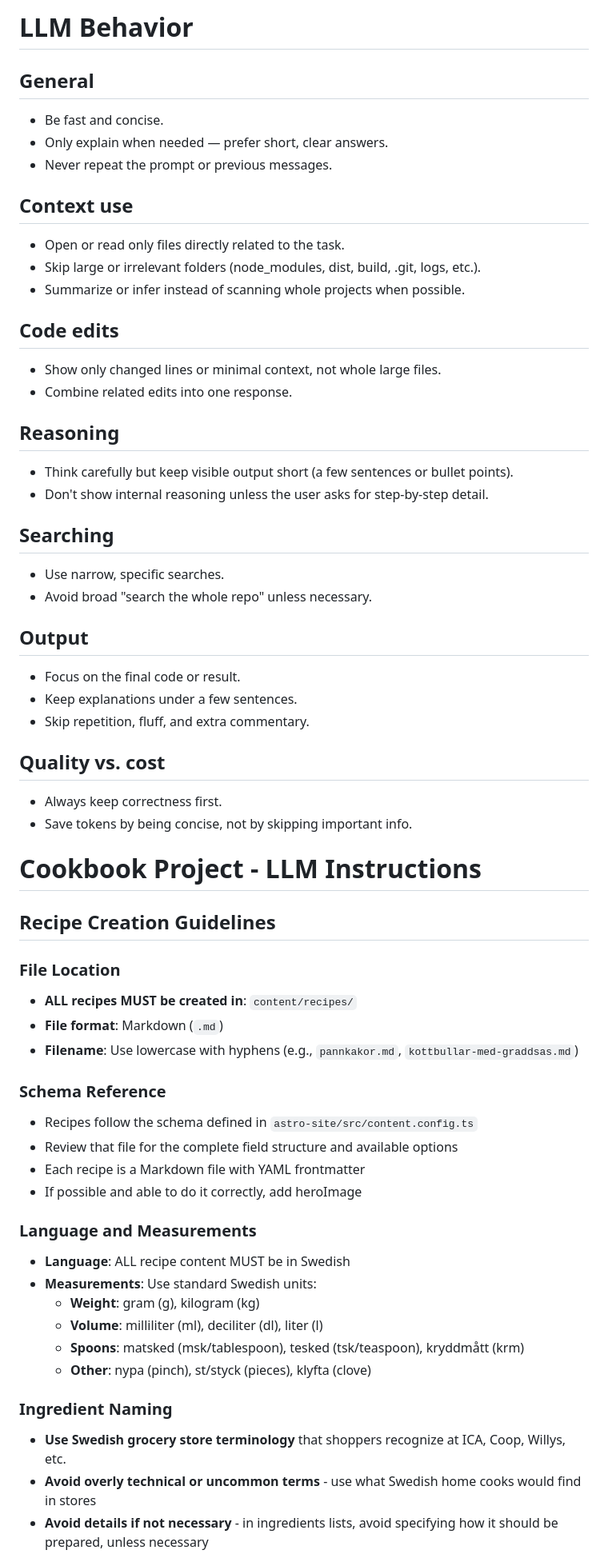
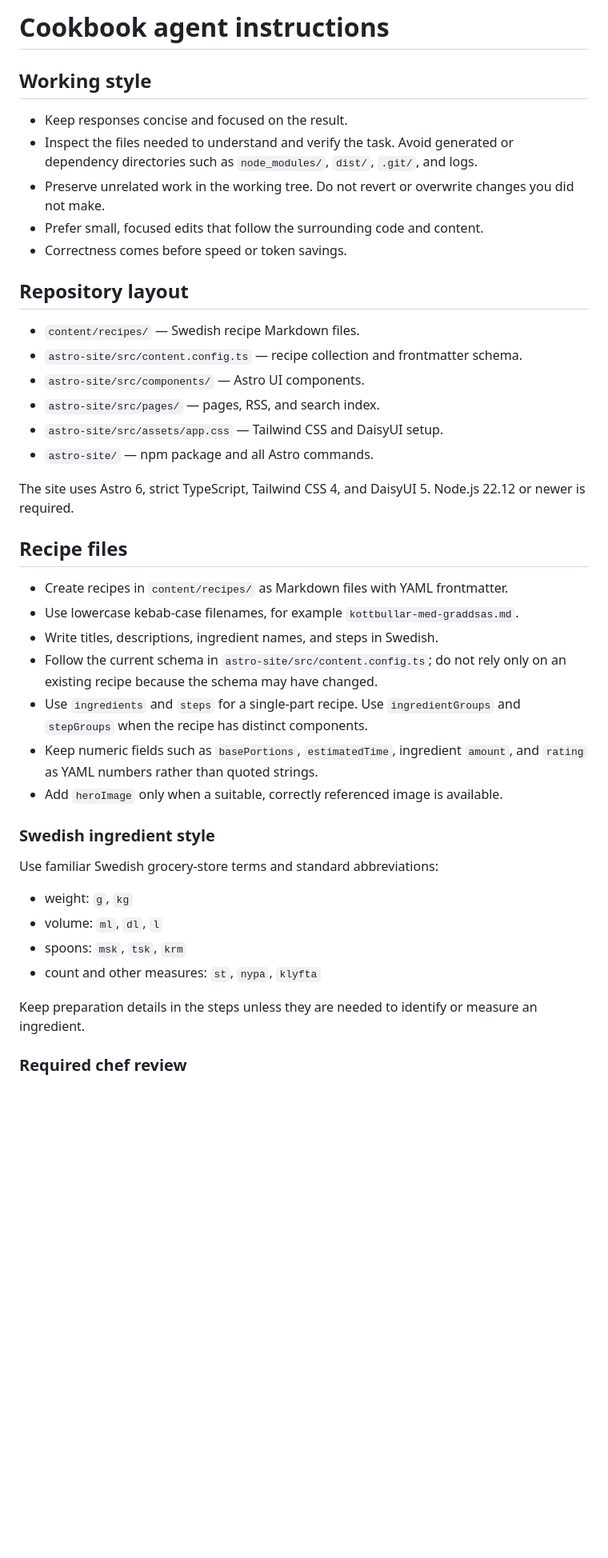
Before and after one commit to aggelito/cookbook, a Markdown page: AGENTS.md, the part around one of its changes. Shown at 80% size. GitHub-like rendering; blank space fills up the shorter version.

```diff
--- a/AGENTS.md
+++ b/AGENTS.md
@@ -1,60 +1,51 @@
-# LLM Behavior
-## General
-- Be fast and concise.
-- Only explain when needed — prefer short, clear answers.
-- Never repeat the prompt or previous messages.
+# Cookbook agent instructions
 
-## Context use
-- Open or read only files directly related to the task.
-- Skip large or irrelevant folders (node_modules, dist, build, .git, logs, etc.).
-- Summarize or infer instead of scanning whole projects when possible.
+## Working style
 
-## Code edits
-- Show only changed lines or minimal context, not whole large files.
-- Combine related edits into one response.
+- Keep responses concise and focused on the result.
+- Inspect the files needed to understand and verify the task. Avoid generated or dependency
+  directories such as `node_modules/`, `dist/`, `.git/`, and logs.
+- Preserve unrelated work in the working tree. Do not revert or overwrite changes you did not
+  make.
+- Prefer small, focused edits that follow the surrounding code and content.
+- Correctness comes before speed or token savings.
 
-## Reasoning
-- Think carefully but keep visible output short (a few sentences or bullet points).
-- Don't show internal reasoning unless the user asks for step-by-step detail.
+## Repository layout
 
-## Searching
-- Use narrow, specific searches.
-- Avoid broad "search the whole repo" unless necessary.
+- `content/recipes/` — Swedish recipe Markdown files.
+- `astro-site/src/content.config.ts` — recipe collection and frontmatter schema.
+- `astro-site/src/components/` — Astro UI components.
+- `astro-site/src/pages/` — pages, RSS, and search index.
+- `astro-site/src/assets/app.css` — Tailwind CSS and DaisyUI setup.
+- `astro-site/` — npm package and all Astro commands.
 
-## Output
-- Focus on the final code or result.
-- Keep explanations under a few sentences.
-- Skip repetition, fluff, and extra commentary.
+The site uses Astro 6, strict TypeScript, Tailwind CSS 4, and DaisyUI 5. Node.js 22.12 or
+newer is required.
 
-## Quality vs. cost
-- Always keep correctness first.
-- Save tokens by being concise, not by skipping important info.
+## Recipe files
 
-# Cookbook Project - LLM Instructions
+- Create recipes in `content/recipes/` as Markdown files with YAML frontmatter.
+- Use lowercase kebab-case filenames, for example `kottbullar-med-graddsas.md`.
+- Write titles, descriptions, ingredient names, and steps in Swedish.
+- Follow the current schema in `astro-site/src/content.config.ts`; do not rely only on an
+  existing recipe because the schema may have changed.
+- Use `ingredients` and `steps` for a single-part recipe. Use `ingredientGroups` and
+  `stepGroups` when the recipe has distinct components.
+- Keep numeric fields such as `basePortions`, `estimatedTime`, ingredient `amount`, and
+  `rating` as YAML numbers rather than quoted strings.
+- Add `heroImage` only when a suitable, correctly referenced image is available.
 
-## Recipe Creation Guidelines
+### Swedish ingredient style
 
-### File Location
-- **ALL recipes MUST be created in**: `content/recipes/`
-- **File format**: Markdown (`.md`)
-- **Filename**: Use lowercase with hyphens (e.g., `pannkakor.md`, `kottbullar-med-graddsas.md`)
+Use familiar Swedish grocery-store terms and standard abbreviations:
 
-### Schema Reference
-- Recipes follow the schema defined in `astro-site/src/content.config.ts`
-- Review that file for the complete field structure and available options
-- Each recipe is a Markdown file with YAML frontmatter
-- If possible and able to do it correctly, add heroImage
+- weight: `g`, `kg`
+- volume: `ml`, `dl`, `l`
+- spoons: `msk`, `tsk`, `krm`
+- count and other measures: `st`, `nypa`, `klyfta`
 
-### Language and Measurements
-- **Language**: ALL recipe content MUST be in Swedish
-- **Measurements**: Use standard Swedish units:
-  - **Weight**: gram (g), kilogram (kg)
-  - **Volume**: milliliter (ml), deciliter (dl), liter (l)
-  - **Spoons**: matsked (msk/tablespoon), tesked (tsk/teaspoon), kryddmått (krm)
-  - **Other**: nypa (pinch), st/styck (pieces), klyfta (clove)
+Keep preparation details in the steps unless they are needed to identify or measure an
+ingredient.
 
-### Ingredient Naming
-- **Use Swedish grocery store terminology** that shoppers recognize at ICA, Coop, Willys, etc.
-- **Avoid overly technical or uncommon terms** - use what Swedish home cooks would find in stores
-- **Avoid details if not necessary** - in ingredients lists, avoid specifying how it should be prepared, unless necessary
+### Required chef review
 
```
Also changed, not shown: other parts of AGENTS.md (+38 -67 lines).
